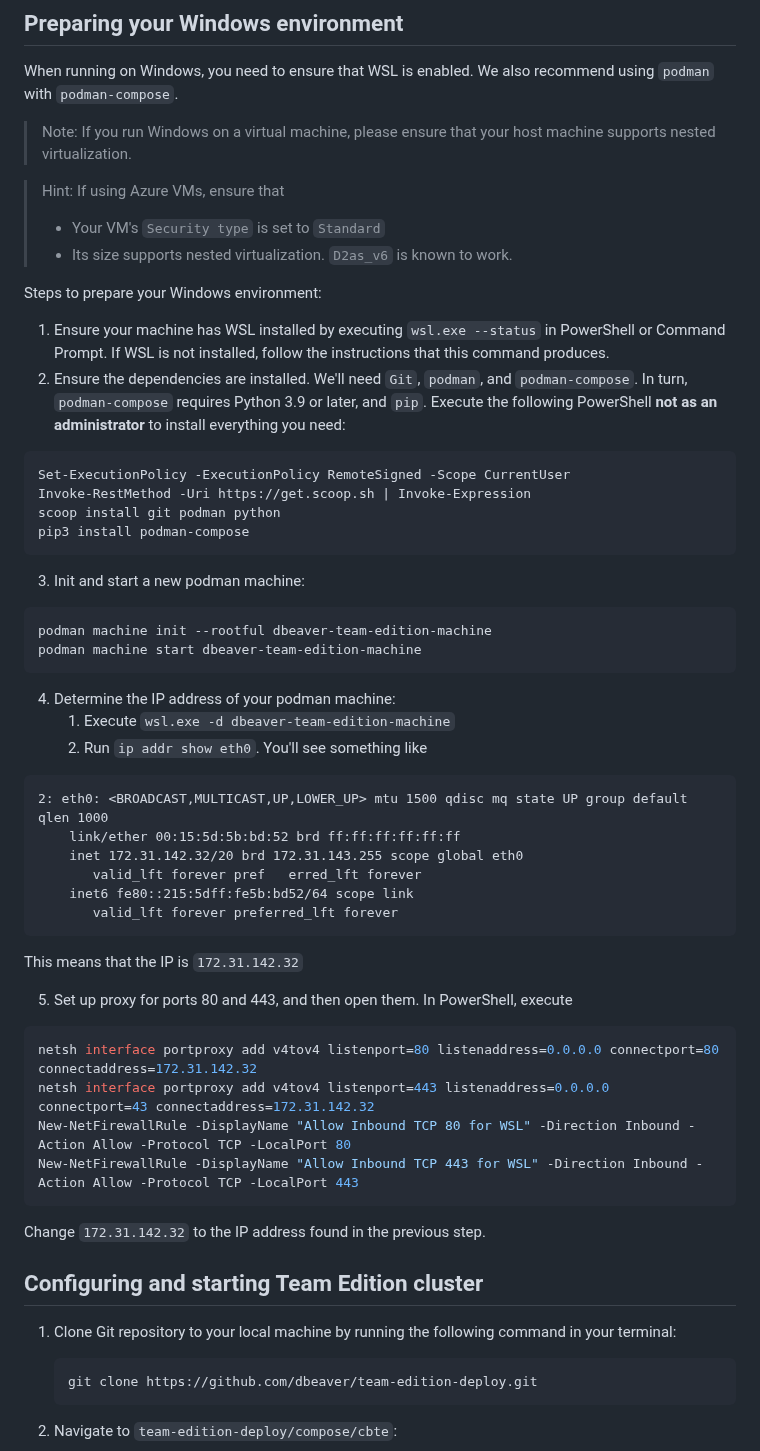
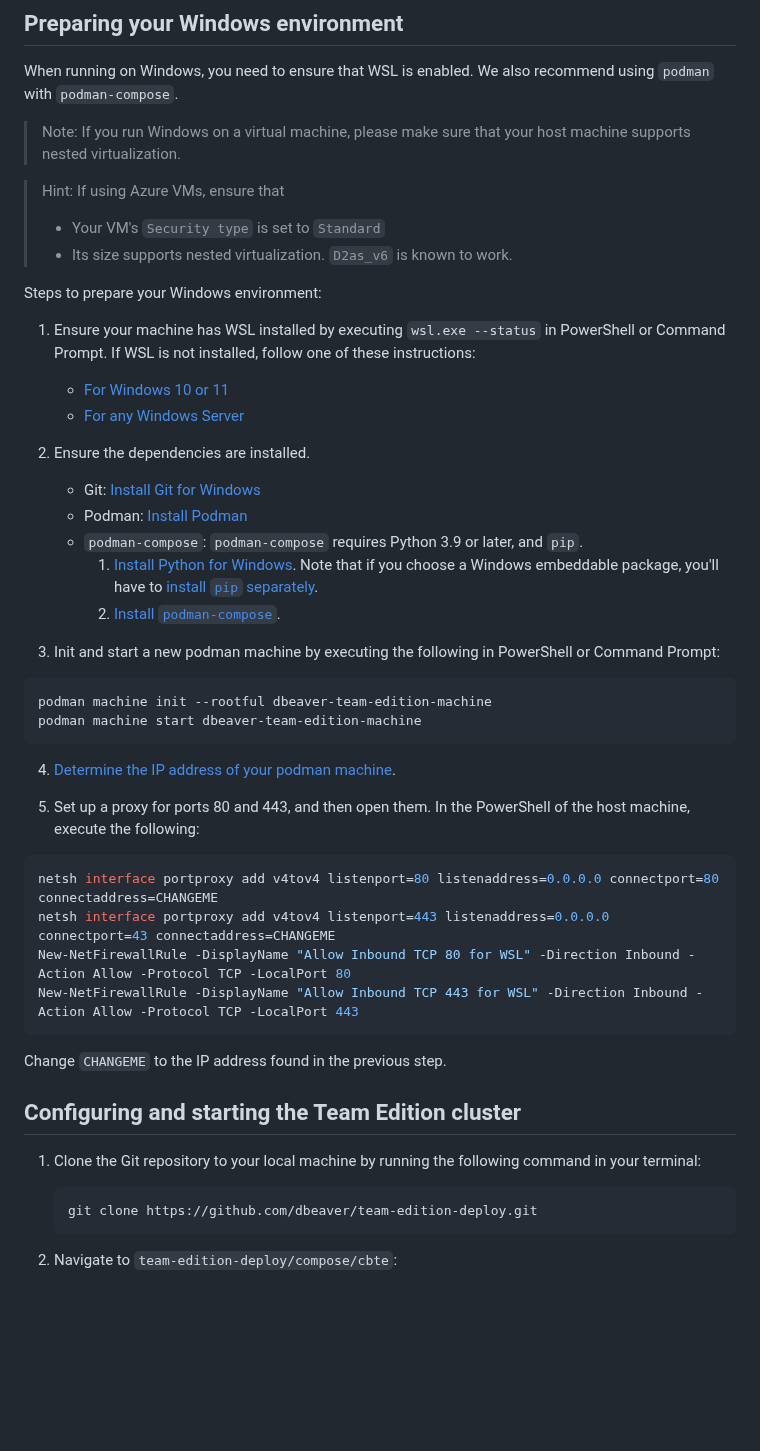
Before and after one commit to dbeaver/team-edition-deploy, a Markdown page: compose/Windows.md, the part around one of its changes. Drawn GitHub-style; blank space fills up the shorter version.

Commit message:
dbeaver/dbeaver-devops#1918-windows improve styling

````diff
--- a/compose/Windows.md
+++ b/compose/Windows.md
@@ -5,7 +5,7 @@
 When running on Windows, you need to ensure that WSL is enabled. We also recommend using `podman` with `podman-compose`.
 
 > Note:
-If you run Windows on a virtual machine, please ensure that your host machine supports nested virtualization.
+If you run Windows on a virtual machine, please make sure that your host machine supports nested virtualization.
 
 > Hint:
 If using Azure VMs, ensure that
@@ -15,53 +15,39 @@ If using Azure VMs, ensure that
 Steps to prepare your Windows environment:
 
 1. Ensure your machine has WSL installed by executing `wsl.exe --status` in PowerShell or Command Prompt. If WSL is not installed,
-   follow the instructions that this command produces.
-2. Ensure the dependencies are installed. We'll need `Git`, `podman`, and `podman-compose`.
-   In turn, `podman-compose` requires Python 3.9 or later, and `pip`. Execute the following PowerShell **not as an administrator** to
-   install everything you need:
+   follow one of these instructions:
+   * [For Windows 10 or 11](https://learn.microsoft.com/en-us/windows/wsl/install)
+   * [For any Windows Server](https://learn.microsoft.com/en-us/windows/wsl/install-on-server)
+2. Ensure the dependencies are installed.
+   * Git: [Install Git for Windows](https://git-scm.com/downloads/win)
+   * Podman: [Install Podman](https://github.com/containers/podman/releases)
+   * `podman-compose`: `podman-compose` requires Python 3.9 or later, and `pip`.
+      1. [Install Python for Windows](https://www.python.org/downloads/windows/). Note that if you choose a Windows embeddable package, you'll have to [install `pip` separately](https://pip.pypa.io/en/stable/installation/).
+      2. [Install `podman-compose`](https://pypi.org/project/podman-compose/).
 
-```powershell
-Set-ExecutionPolicy -ExecutionPolicy RemoteSigned -Scope CurrentUser
-Invoke-RestMethod -Uri https://get.scoop.sh | Invoke-Expression
-scoop install git podman python
-pip3 install podman-compose
-```
-
-3. Init and start a new podman machine:
+3. Init and start a new podman machine by executing the following in PowerShell or Command Prompt:
 
 ```powershell
 podman machine init --rootful dbeaver-team-edition-machine
 podman machine start dbeaver-team-edition-machine
 ```
 
-4. Determine the IP address of your podman machine:
-    1. Execute `wsl.exe -d dbeaver-team-edition-machine`
-    2. Run `ip addr show eth0`. You'll see something like
-```
-2: eth0: <BROADCAST,MULTICAST,UP,LOWER_UP> mtu 1500 qdisc mq state UP group default qlen 1000
-    link/ether 00:15:5d:5b:bd:52 brd ff:ff:ff:ff:ff:ff
-    inet 172.31.142.32/20 brd 172.31.143.255 scope global eth0
-       valid_lft forever pref   erred_lft forever
-    inet6 fe80::215:5dff:fe5b:bd52/64 scope link
-       valid_lft forever preferred_lft forever
-```
+4. [Determine the IP address of your podman machine](#how-to-determine-the-ip-address-of-the-wsl-machine).
 
-This means that the IP is `172.31.142.32`
-
-5. Set up proxy for ports 80 and 443, and then open them. In PowerShell, execute
+5. Set up a proxy for ports 80 and 443, and then open them. In the PowerShell of the host machine, execute the following:
 
 ```powershell
-netsh interface portproxy add v4tov4 listenport=80 listenaddress=0.0.0.0 connectport=80 connectaddress=172.31.142.32
-netsh interface portproxy add v4tov4 listenport=443 listenaddress=0.0.0.0 connectport=43 connectaddress=172.31.142.32
+netsh interface portproxy add v4tov4 listenport=80 listenaddress=0.0.0.0 connectport=80 connectaddress=CHANGEME
+netsh interface portproxy add v4tov4 listenport=443 listenaddress=0.0.0.0 connectport=43 connectaddress=CHANGEME
 New-NetFirewallRule -DisplayName "Allow Inbound TCP 80 for WSL" -Direction Inbound -Action Allow -Protocol TCP -LocalPort 80
 New-NetFirewallRule -DisplayName "Allow Inbound TCP 443 for WSL" -Direction Inbound -Action Allow -Protocol TCP -LocalPort 443
 ```
 
-Change `172.31.142.32` to the IP address found in the previous step.
+Change `CHANGEME` to the IP address found in the previous step.
 
-## Configuring and starting Team Edition cluster
+## Configuring and starting the Team Edition cluster
 
-1. Clone Git repository to your local machine by running the following command in your terminal:
+1. Clone the Git repository to your local machine by running the following command in your terminal:
     ```powershell
     git clone https://github.com/dbeaver/team-edition-deploy.git
     ```
````
Also changed, not shown: other parts of compose/Windows.md (+19 -0 lines).
